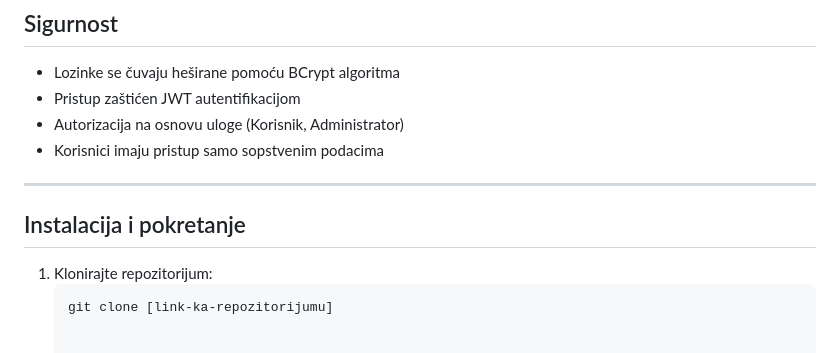
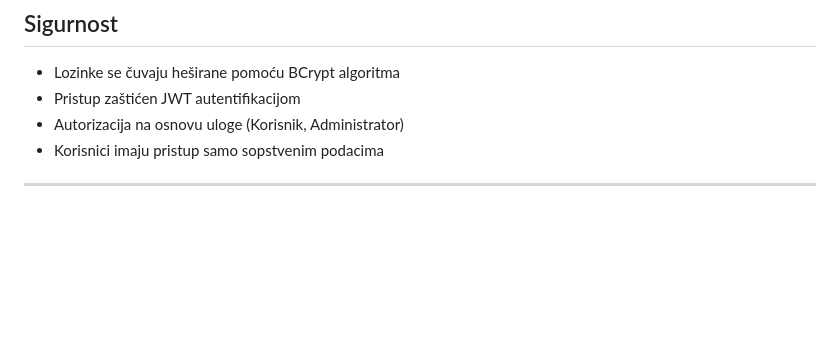
Before and after one commit to BojanNestorovic/WalletApp, a Markdown page: README.md, the part around the change. Rendered like a GitHub page; blank space fills up the shorter version.

````diff
--- a/README.md
+++ b/README.md
@@ -69,8 +69,3 @@ Aplikacija omogućava korisnicima praćenje prihoda, rashoda, postavljanje cilje
 - Korisnici imaju pristup samo sopstvenim podacima
 
 ---
-
-## Instalacija i pokretanje
-1. Klonirajte repozitorijum:
-   ```bash
-   git clone [link-ka-repozitorijumu]
````
